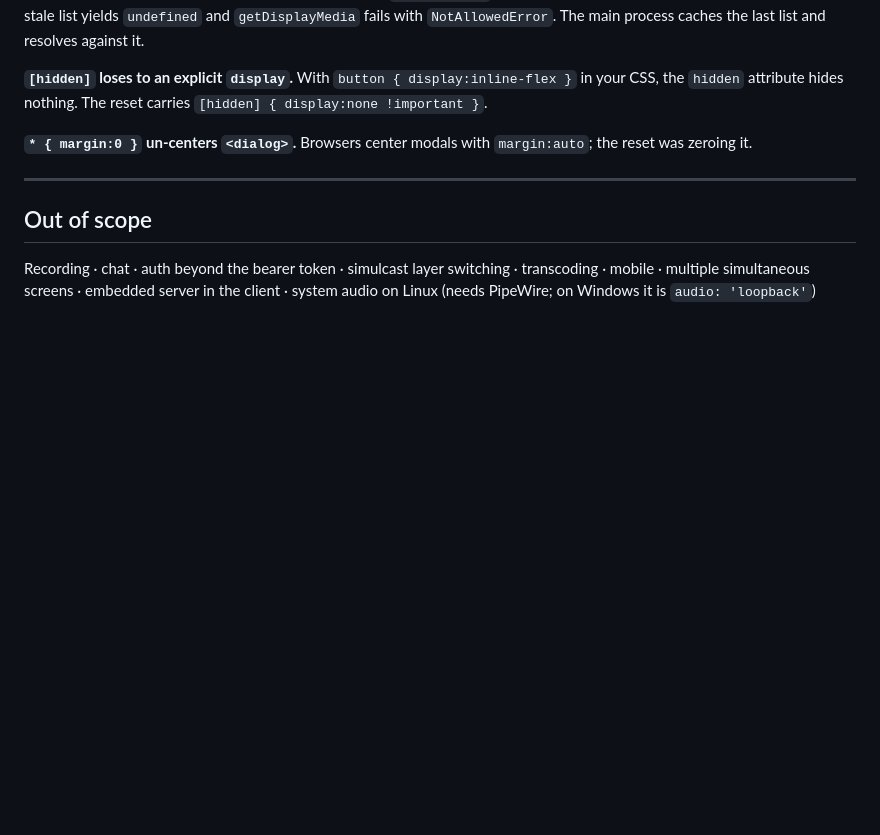
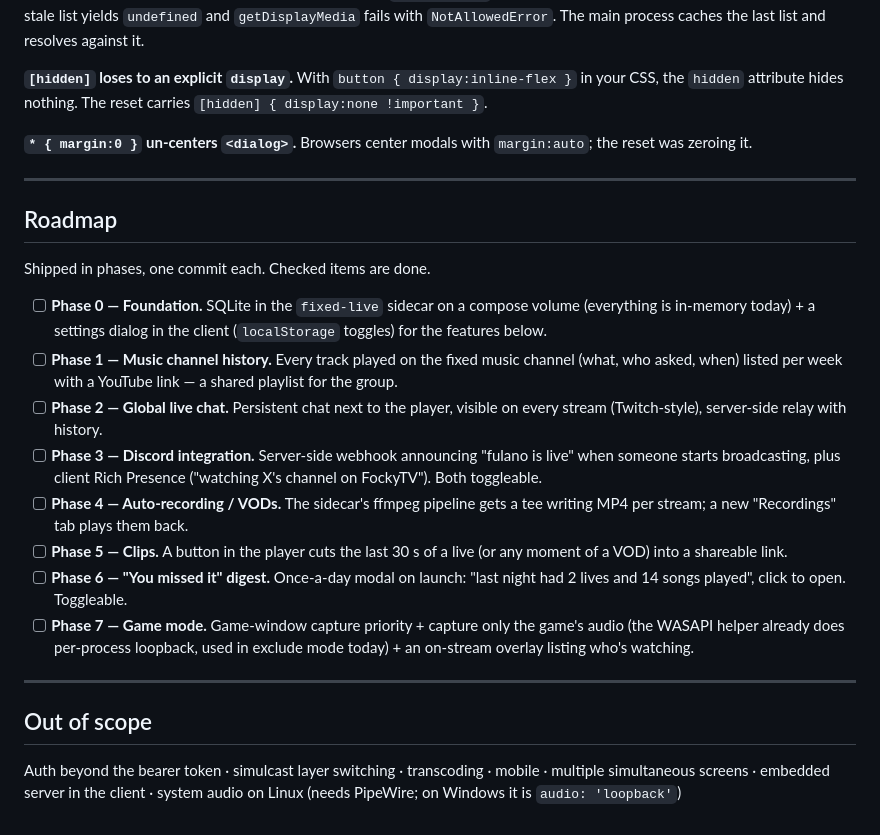
Before and after one commit to FelipeMayerDev/fockytv, a Markdown page: README.md, the part around the change. Drawn GitHub-style; blank space fills up the shorter version.

Commit message:
Adiciona roadmap de features ao README

```diff
--- a/README.md
+++ b/README.md
@@ -240,9 +240,36 @@ in your CSS, the `hidden` attribute hides nothing. The reset carries
 
 ---
 
+## Roadmap
+
+Shipped in phases, one commit each. Checked items are done.
+
+- [ ] **Phase 0 — Foundation.** SQLite in the `fixed-live` sidecar on a compose
+      volume (everything is in-memory today) + a settings dialog in the client
+      (`localStorage` toggles) for the features below.
+- [ ] **Phase 1 — Music channel history.** Every track played on the fixed
+      music channel (what, who asked, when) listed per week with a YouTube
+      link — a shared playlist for the group.
+- [ ] **Phase 2 — Global live chat.** Persistent chat next to the player,
+      visible on every stream (Twitch-style), server-side relay with history.
+- [ ] **Phase 3 — Discord integration.** Server-side webhook announcing
+      "fulano is live" when someone starts broadcasting, plus client Rich
+      Presence ("watching X's channel on FockyTV"). Both toggleable.
+- [ ] **Phase 4 — Auto-recording / VODs.** The sidecar's ffmpeg pipeline gets
+      a tee writing MP4 per stream; a new "Recordings" tab plays them back.
+- [ ] **Phase 5 — Clips.** A button in the player cuts the last 30 s of a
+      live (or any moment of a VOD) into a shareable link.
+- [ ] **Phase 6 — "You missed it" digest.** Once-a-day modal on launch:
+      "last night had 2 lives and 14 songs played", click to open.
+      Toggleable.
+- [ ] **Phase 7 — Game mode.** Game-window capture priority + capture only the
+      game's audio (the WASAPI helper already does per-process loopback, used
+      in exclude mode today) + an on-stream overlay listing who's watching.
+
+---
+
 ## Out of scope
 
-Recording · chat · auth beyond the bearer token · simulcast layer switching ·
-transcoding · mobile · multiple simultaneous screens · embedded server in the
-client · system audio on Linux (needs PipeWire; on Windows it is
-`audio: 'loopback'`)
+Auth beyond the bearer token · simulcast layer switching · transcoding ·
+mobile · multiple simultaneous screens · embedded server in the client ·
+system audio on Linux (needs PipeWire; on Windows it is `audio: 'loopback'`)
```
